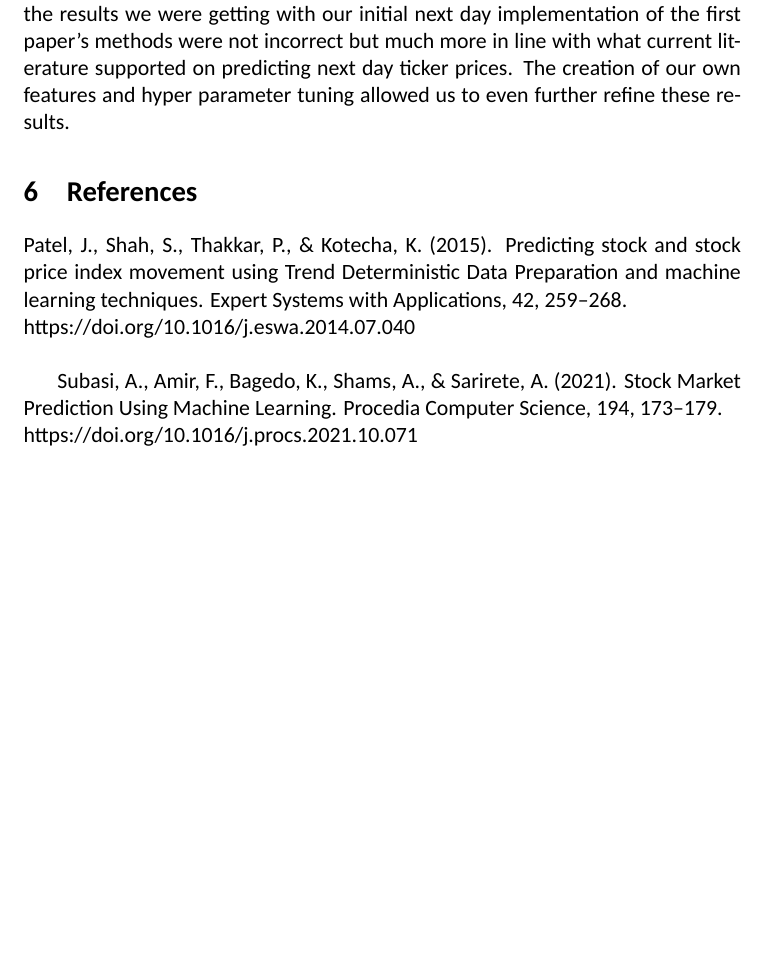
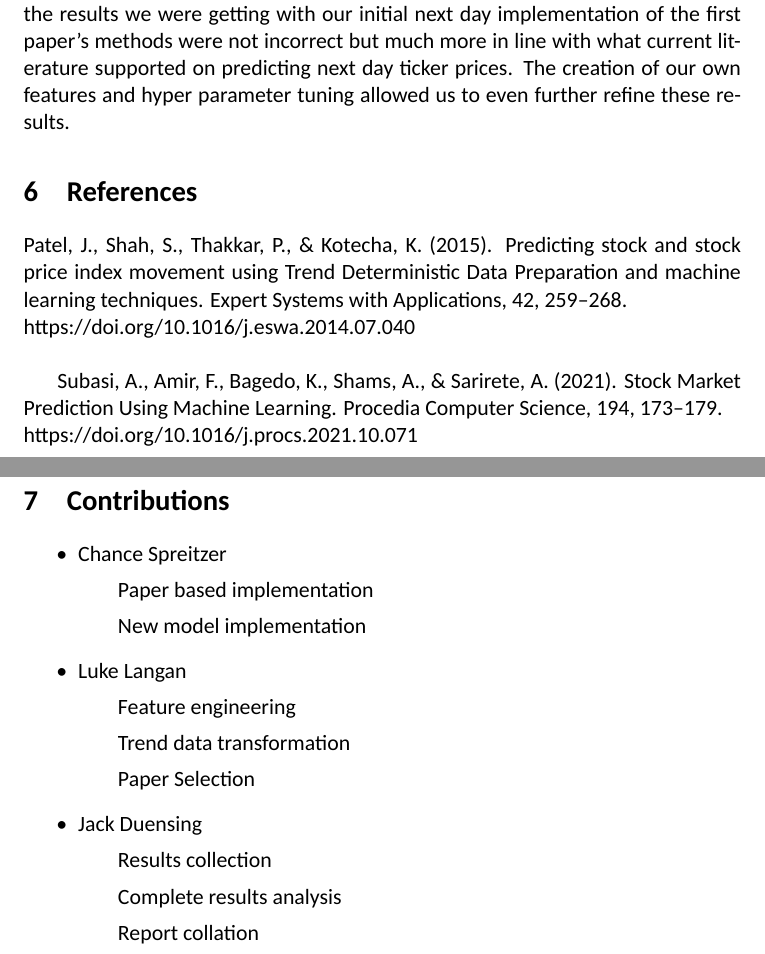
Before and after one commit to nermal1/Stock-Market-Prediction-437, a LaTeX document (finalReport.tex): part of page 14 of 14 before the commit and two parts of pages 14 and 15 of 15 after it, the two joined at a grey line, cut so that both start at the same text, the shorter picture padded with empty space. Compiled offline with XeLaTeX; a missing font is replaced by an installed copy or a similar font.

Commit message:
Added contributions section

```diff
--- a/finalReport.tex
+++ b/finalReport.tex
@@ -331,4 +331,21 @@
 	Subasi, A., Amir, F., Bagedo, K., Shams, A., \& Sarirete, A. (2021). Stock Market Prediction Using Machine Learning. Procedia Computer Science, 194, 173–179. \\
 	https://doi.org/10.1016/j.procs.2021.10.071
 
+	\break
+	\section{Contributions}
+
+		\begin{itemize}
+			\item Chance Spreitzer
+				\subitem Paper based implementation
+				\subitem New model implementation
+			\item Luke Langan
+				\subitem Feature engineering
+				\subitem Trend data transformation
+				\subitem Paper Selection
+			\item Jack Duensing
+				\subitem Results collection
+				\subitem Complete results analysis
+				\subitem Report collation
+		\end{itemize}
+
 \end{document}
```
Also changed, not shown: finalReport.pdf.
